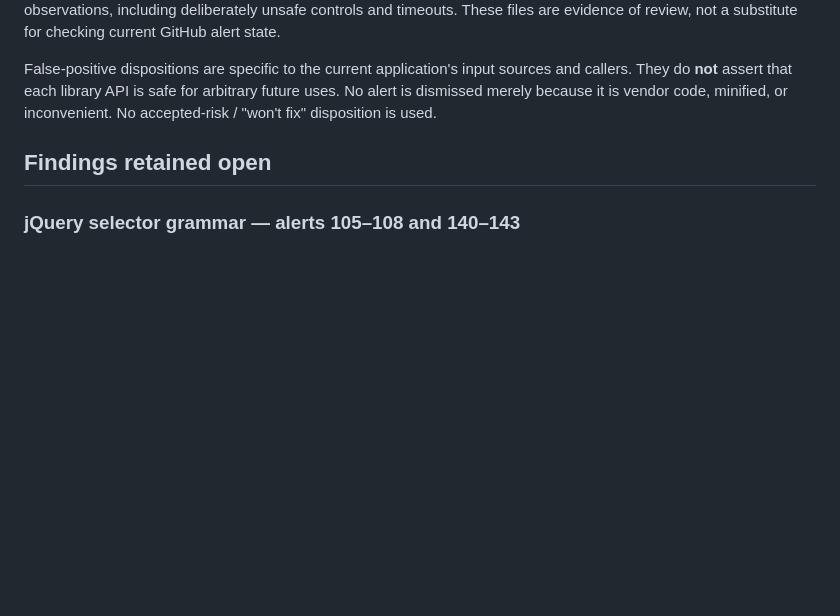
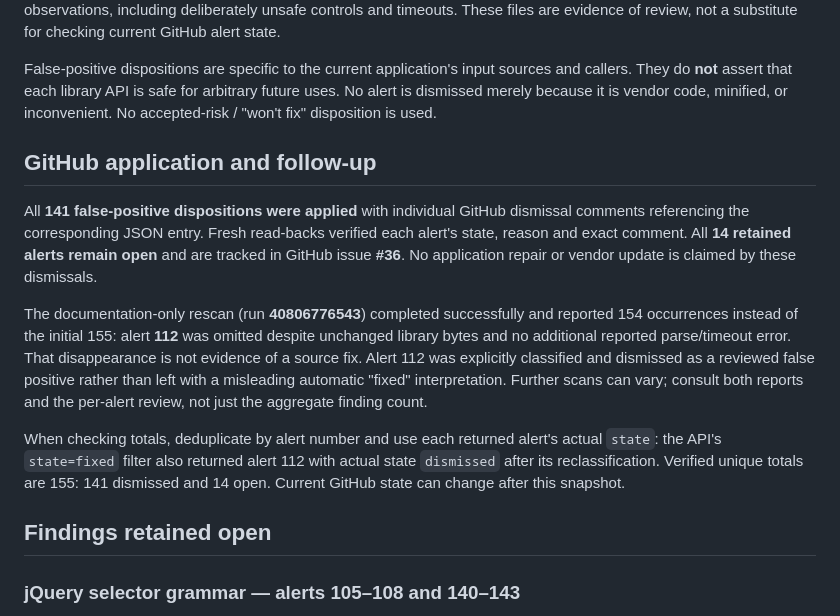
Before and after one commit to dw-bshear/Arkanum, a Markdown page: docs/semgrep-triage-2026-10-29.md, the part around the change. GitHub-like rendering; blank space fills up the shorter version.

Commit message:
Record verified Semgrep dismissals and remaining follow-up

```diff
--- a/docs/semgrep-triage-2026-10-29.md
+++ b/docs/semgrep-triage-2026-10-29.md
@@ -28,6 +28,27 @@ False-positive dispositions are specific to the current application's input
 sources and callers. They do **not** assert that each library API is safe for
 arbitrary future uses. No alert is dismissed merely because it is vendor code,
 minified, or inconvenient. No accepted-risk / "won't fix" disposition is used.
+
+## GitHub application and follow-up
+
+All **141 false-positive dispositions were applied** with individual GitHub
+dismissal comments referencing the corresponding JSON entry. Fresh read-backs
+verified each alert's state, reason and exact comment. All **14 retained alerts
+remain open** and are tracked in GitHub issue **#36**. No application repair or
+vendor update is claimed by these dismissals.
+
+The documentation-only rescan (run **40806776543**) completed successfully and
+reported 154 occurrences instead of the initial 155: alert **112** was omitted
+despite unchanged library bytes and no additional reported parse/timeout error.
+That disappearance is not evidence of a source fix. Alert 112 was explicitly
+classified and dismissed as a reviewed false positive rather than left with a
+misleading automatic "fixed" interpretation. Further scans can vary; consult
+both reports and the per-alert review, not just the aggregate finding count.
+
+When checking totals, deduplicate by alert number and use each returned alert's
+actual `state`: the API's `state=fixed` filter also returned alert 112 with actual
+state `dismissed` after its reclassification. Verified unique totals are 155:
+141 dismissed and 14 open. Current GitHub state can change after this snapshot.
 
 ## Findings retained open
 
```
